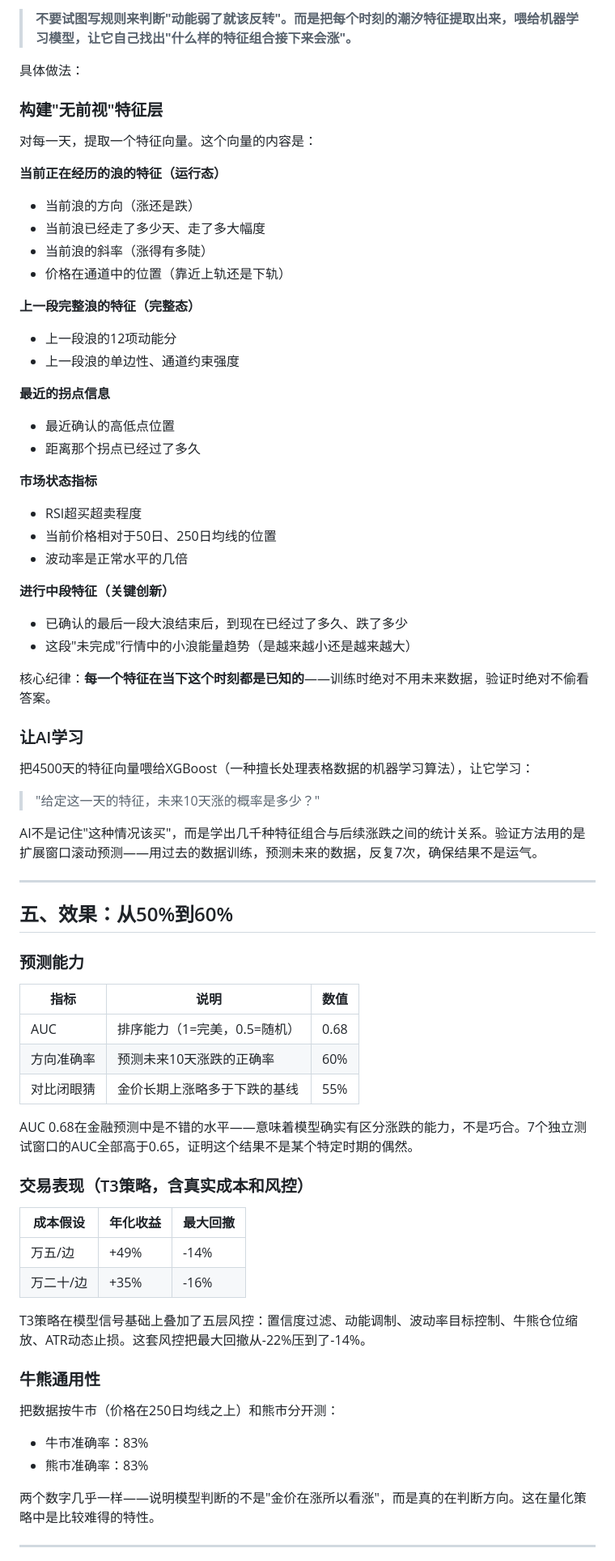
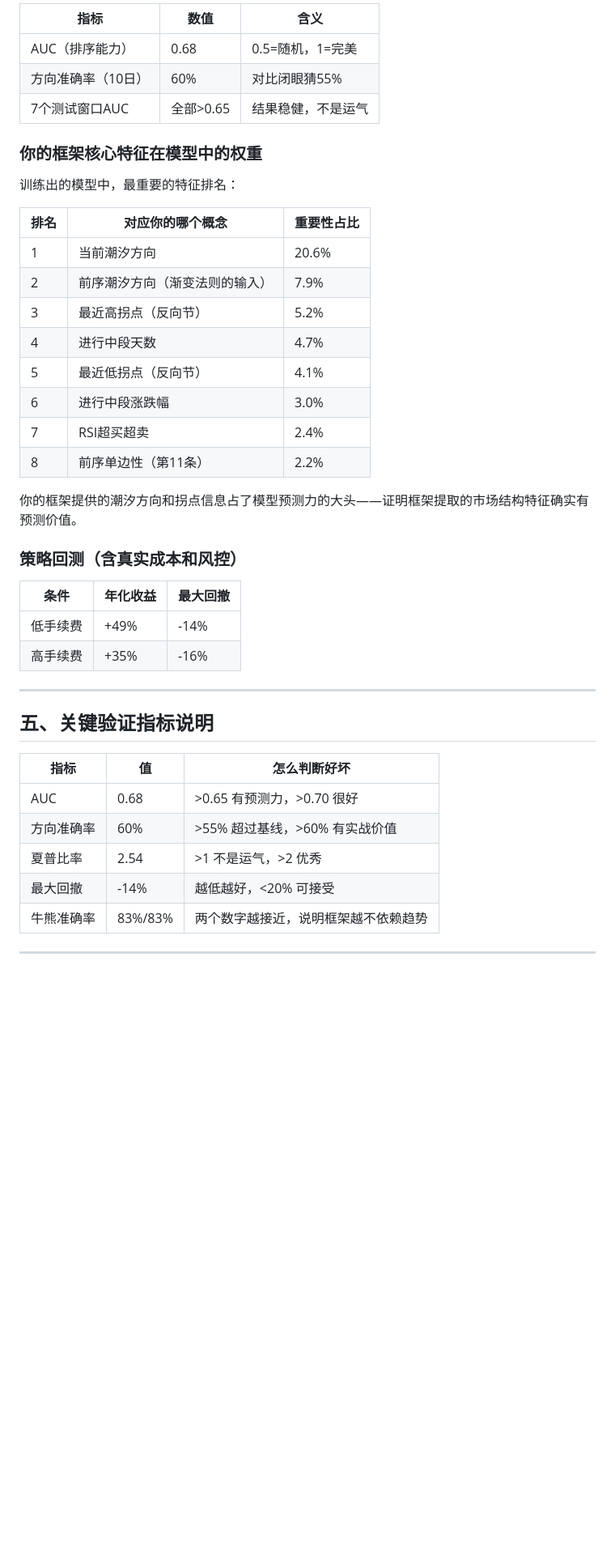
Before and after one commit to ANGIE-YQ/gold-tide-dashboard, a Markdown page: docs/MODEL.md, the part around one of its changes. Shown at 81% size. Rendered like a GitHub page; blank space fills up the shorter version.

```diff
--- a/docs/MODEL.md
+++ b/docs/MODEL.md
@@ -96,75 +122,45 @@
 
-> **不要试图写规则来判断"动能弱了就该反转"。而是把每个时刻的潮汐特征提取出来，喂给机器学习模型，让它自己找出"什么样的特征组合接下来会涨"。**
+| 指标 | 数值 | 含义 |
+|------|------|------|
+| AUC（排序能力） | 0.68 | 0.5=随机，1=完美 |
+| 方向准确率（10日） | 60% | 对比闭眼猜55% |
+| 7个测试窗口AUC | 全部>0.65 | 结果稳健，不是运气 |
 
-具体做法：
+### 你的框架核心特征在模型中的权重
 
-### 构建"无前视"特征层
+训练出的模型中，最重要的特征排名：
 
-对每一天，提取一个特征向量。这个向量的内容是：
+| 排名 | 对应你的哪个概念 | 重要性占比 |
+|------|---------------|----------|
+| 1 | 当前潮汐方向 | 20.6% |
+| 2 | 前序潮汐方向（渐变法则的输入） | 7.9% |
+| 3 | 最近高拐点（反向节） | 5.2% |
+| 4 | 进行中段天数 | 4.7% |
+| 5 | 最近低拐点（反向节） | 4.1% |
+| 6 | 进行中段涨跌幅 | 3.0% |
+| 7 | RSI超买超卖 | 2.4% |
+| 8 | 前序单边性（第11条） | 2.2% |
 
-**当前正在经历的浪的特征（运行态）**
-- 当前浪的方向（涨还是跌）
-- 当前浪已经走了多少天、走了多大幅度
-- 当前浪的斜率（涨得有多陡）
-- 价格在通道中的位置（靠近上轨还是下轨）
+你的框架提供的潮汐方向和拐点信息占了模型预测力的大头——证明框架提取的市场结构特征确实有预测价值。
 
-**上一段完整浪的特征（完整态）**
-- 上一段浪的12项动能分
-- 上一段浪的单边性、通道约束强度
+### 策略回测（含真实成本和风控）
 
-**最近的拐点信息**
-- 最近确认的高低点位置
-- 距离那个拐点已经过了多久
-
-**市场状态指标**
-- RSI超买超卖程度
-- 当前价格相对于50日、250日均线的位置
-- 波动率是正常水平的几倍
-
-**进行中段特征（关键创新）**
-- 已确认的最后一段大浪结束后，到现在已经过了多久、跌了多少
-- 这段"未完成"行情中的小浪能量趋势（是越来越小还是越来越大）
-
-核心纪律：**每一个特征在当下这个时刻都是已知的**——训练时绝对不用未来数据，验证时绝对不偷看答案。
-
-### 让AI学习
-
-把4500天的特征向量喂给XGBoost（一种擅长处理表格数据的机器学习算法），让它学习：
-
-> "给定这一天的特征，未来10天涨的概率是多少？"
-
-AI不是记住"这种情况该买"，而是学出几千种特征组合与后续涨跌之间的统计关系。验证方法用的是扩展窗口滚动预测——用过去的数据训练，预测未来的数据，反复7次，确保结果不是运气。
+| 条件 | 年化收益 | 最大回撤 |
+|------|---------|---------|
+| 低手续费 | +49% | -14% |
+| 高手续费 | +35% | -16% |
 
 ---
 
-## 五、效果：从50%到60%
+## 五、关键验证指标说明
 
-### 预测能力
-
-| 指标 | 说明 | 数值 |
-|------|------|------|
-| AUC | 排序能力（1=完美，0.5=随机） | 0.68 |
-| 方向准确率 | 预测未来10天涨跌的正确率 | 60% |
-| 对比闭眼猜 | 金价长期上涨略多于下跌的基线 | 55% |
-
-AUC 0.68在金融预测中是不错的水平——意味着模型确实有区分涨跌的能力，不是巧合。7个独立测试窗口的AUC全部高于0.65，证明这个结果不是某个特定时期的偶然。
-
-### 交易表现（T3策略，含真实成本和风控）
-
-| 成本假设 | 年化收益 | 最大回撤 |
-|---------|---------|---------|
-| 万五/边 | +49% | -14% |
-| 万二十/边 | +35% | -16% |
-
-T3策略在模型信号基础上叠加了五层风控：置信度过滤、动能调制、波动率目标控制、牛熊仓位缩放、ATR动态止损。这套风控把最大回撤从-22%压到了-14%。
-
-### 牛熊通用性
-
-把数据按牛市（价格在250日均线之上）和熊市分开测：
-- 牛市准确率：83%
-- 熊市准确率：83%
-
-两个数字几乎一样——说明模型判断的不是"金价在涨所以看涨"，而是真的在判断方向。这在量化策略中是比较难得的特性。
+| 指标 | 值 | 怎么判断好坏 |
+|------|------|------------|
+| AUC | 0.68 | >0.65 有预测力，>0.70 很好 |
+| 方向准确率 | 60% | >55% 超过基线，>60% 有实战价值 |
+| 夏普比率 | 2.54 | >1 不是运气，>2 优秀 |
+| 最大回撤 | -14% | 越低越好，<20% 可接受 |
+| 牛熊准确率 | 83%/83% | 两个数字越接近，说明框架越不依赖趋势 |
 
 ---
 
```
Also changed, not shown: other parts of docs/MODEL.md (+96 -115 lines).
